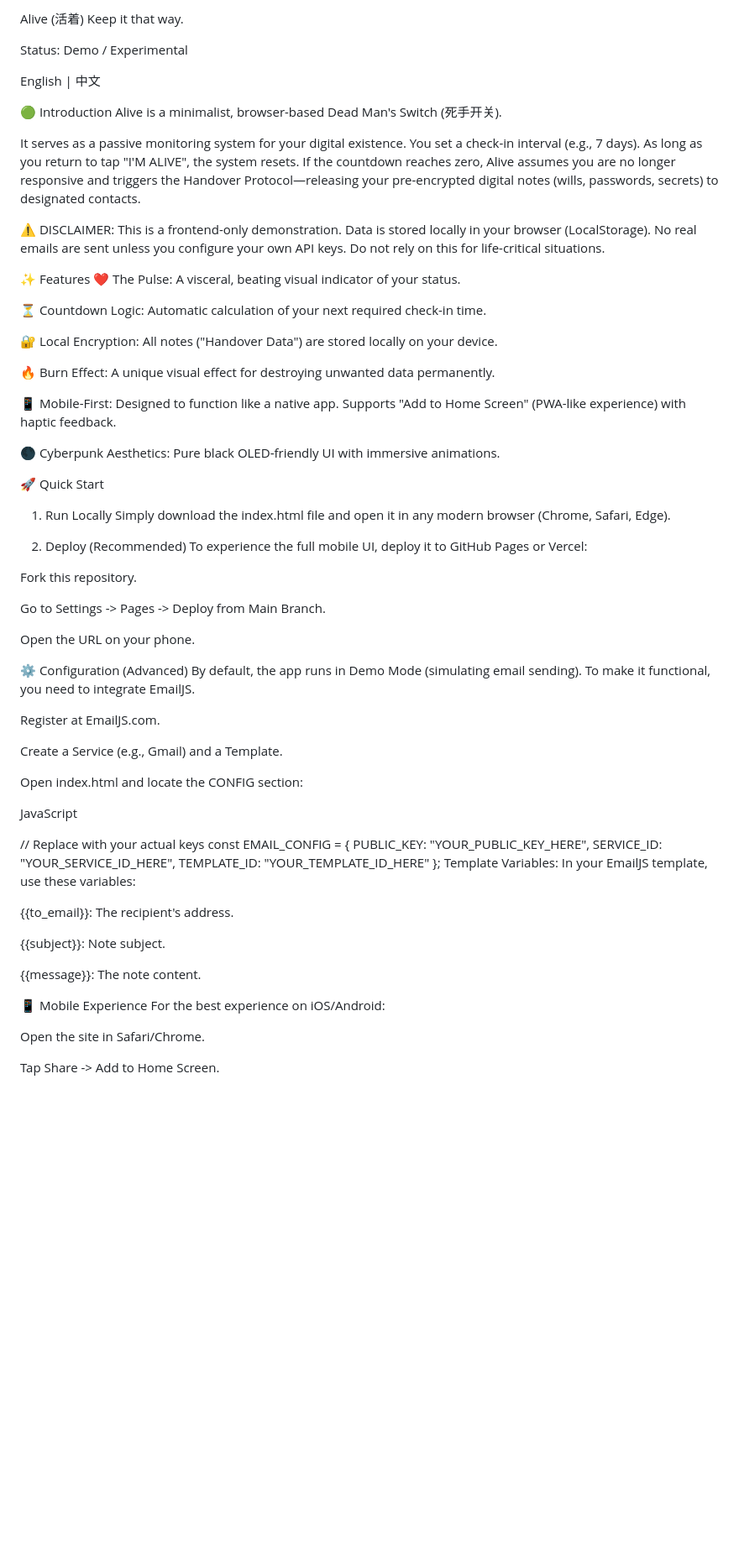
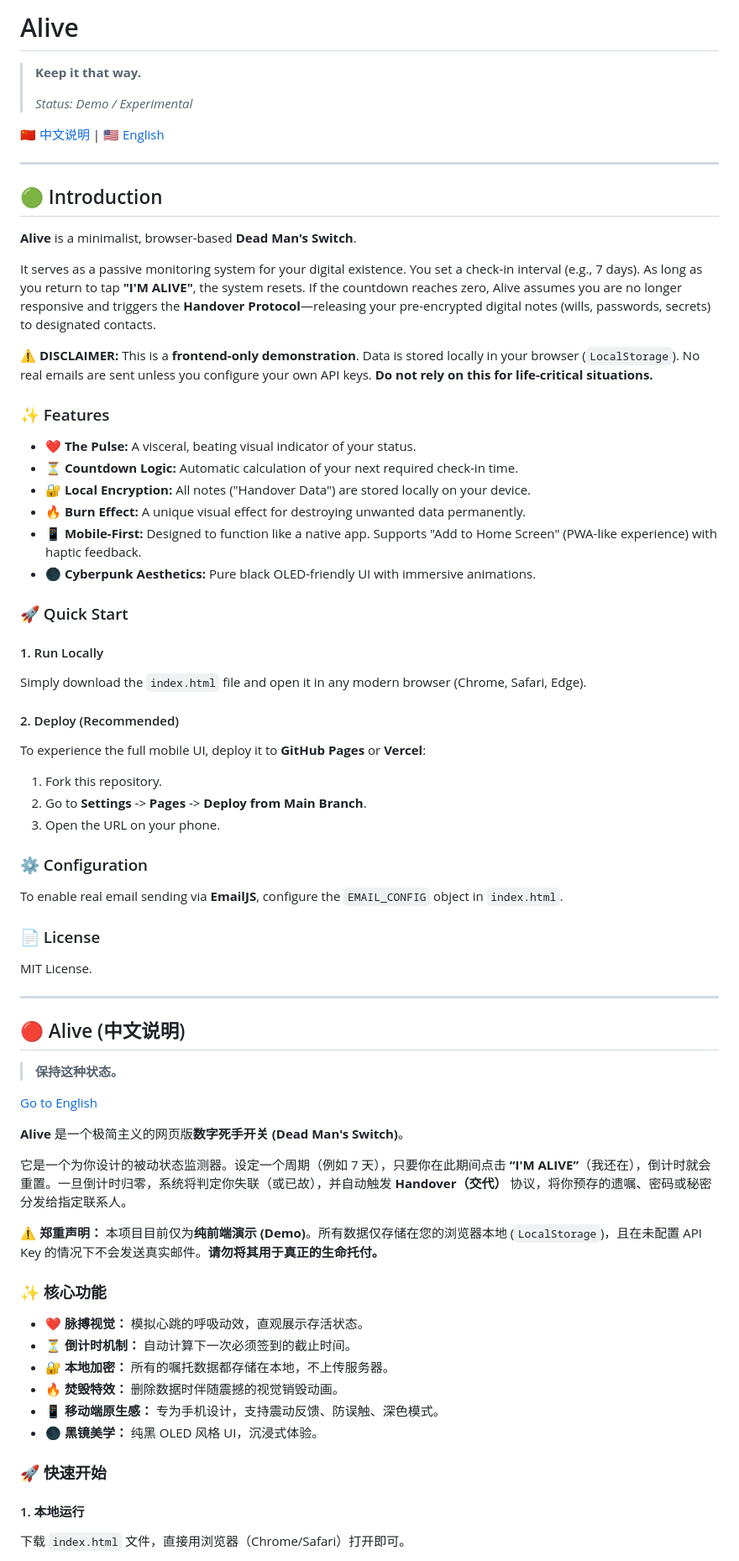
Before and after one commit to zyscodes/alive, a Markdown page: README.md, the part around one of its changes. Shown at 84% size. Drawn GitHub-style; blank space fills up the shorter version.

Commit message:
Revise README structure and content for clarity

```diff
--- a/README.md
+++ b/README.md
@@ -1,72 +1,75 @@
-Alive (活着)
-Keep it that way.
+# Alive
 
-Status: Demo / Experimental
+> **Keep it that way.**
+>
+> *Status: Demo / Experimental*
 
-English | 中文
+[🇨🇳 中文说明](#-alive-中文说明) | [🇺🇸 English](#-introduction)
 
-🟢 Introduction
-Alive is a minimalist, browser-based Dead Man's Switch (死手开关).
+---
 
-It serves as a passive monitoring system for your digital existence. You set a check-in interval (e.g., 7 days). As long as you return to tap "I'M ALIVE", the system resets. If the countdown reaches zero, Alive assumes you are no longer responsive and triggers the Handover Protocol—releasing your pre-encrypted digital notes (wills, passwords, secrets) to designated contacts.
+## 🟢 Introduction
 
-⚠️ DISCLAIMER: This is a frontend-only demonstration. Data is stored locally in your browser (LocalStorage). No real emails are sent unless you configure your own API keys. Do not rely on this for life-critical situations.
+**Alive** is a minimalist, browser-based **Dead Man's Switch**.
 
-✨ Features
-❤️ The Pulse: A visceral, beating visual indicator of your status.
+It serves as a passive monitoring system for your digital existence. You set a check-in interval (e.g., 7 days). As long as you return to tap **"I'M ALIVE"**, the system resets. If the countdown reaches zero, Alive assumes you are no longer responsive and triggers the **Handover Protocol**—releasing your pre-encrypted digital notes (wills, passwords, secrets) to designated contacts.
 
-⏳ Countdown Logic: Automatic calculation of your next required check-in time.
+**⚠️ DISCLAIMER:** This is a **frontend-only demonstration**. Data is stored locally in your browser (`LocalStorage`). No real emails are sent unless you configure your own API keys. **Do not rely on this for life-critical situations.**
 
-🔐 Local Encryption: All notes ("Handover Data") are stored locally on your device.
+### ✨ Features
 
-🔥 Burn Effect: A unique visual effect for destroying unwanted data permanently.
+* **❤️ The Pulse:** A visceral, beating visual indicator of your status.
+* **⏳ Countdown Logic:** Automatic calculation of your next required check-in time.
+* **🔐 Local Encryption:** All notes ("Handover Data") are stored locally on your device.
+* **🔥 Burn Effect:** A unique visual effect for destroying unwanted data permanently.
+* **📱 Mobile-First:** Designed to function like a native app. Supports "Add to Home Screen" (PWA-like experience) with haptic feedback.
+* **🌑 Cyberpunk Aesthetics:** Pure black OLED-friendly UI with immersive animations.
 
-📱 Mobile-First: Designed to function like a native app. Supports "Add to Home Screen" (PWA-like experience) with haptic feedback.
+### 🚀 Quick Start
 
-🌑 Cyberpunk Aesthetics: Pure black OLED-friendly UI with immersive animations.
+#### 1. Run Locally
+Simply download the `index.html` file and open it in any modern browser (Chrome, Safari, Edge).
 
-🚀 Quick Start
-1. Run Locally
-Simply download the index.html file and open it in any modern browser (Chrome, Safari, Edge).
+#### 2. Deploy (Recommended)
+To experience the full mobile UI, deploy it to **GitHub Pages** or **Vercel**:
 
-2. Deploy (Recommended)
-To experience the full mobile UI, deploy it to GitHub Pages or Vercel:
+1.  Fork this repository.
+2.  Go to **Settings** -> **Pages** -> **Deploy from Main Branch**.
+3.  Open the URL on your phone.
 
-Fork this repository.
+### ⚙️ Configuration
 
-Go to Settings -> Pages -> Deploy from Main Branch.
+To enable real email sending via **EmailJS**, configure the `EMAIL_CONFIG` object in `index.html`.
 
-Open the URL on your phone.
+### 📄 License
 
-⚙️ Configuration (Advanced)
-By default, the app runs in Demo Mode (simulating email sending). To make it functional, you need to integrate EmailJS.
+MIT License.
 
-Register at EmailJS.com.
+---
 
-Create a Service (e.g., Gmail) and a Template.
+## 🔴 Alive (中文说明)
 
-Open index.html and locate the CONFIG section:
+> **保持这种状态。**
 
-JavaScript
+[Go to English](#-introduction)
 
-// Replace with your actual keys
-const EMAIL_CONFIG = {
-    PUBLIC_KEY: "YOUR_PUBLIC_KEY_HERE",
-    SERVICE_ID: "YOUR_SERVICE_ID_HERE",
-    TEMPLATE_ID: "YOUR_TEMPLATE_ID_HERE"
-};
-Template Variables: In your EmailJS template, use these variables:
+**Alive** 是一个极简主义的网页版**数字死手开关 (Dead Man's Switch)**。
 
-{{to_email}}: The recipient's address.
+它是一个为你设计的被动状态监测器。设定一个周期（例如 7 天），只要你在此期间点击 **“I'M ALIVE”**（我还在），倒计时就会重置。一旦倒计时归零，系统将判定你失联（或已故），并自动触发 **Handover（交代）** 协议，将你预存的遗嘱、密码或秘密分发给指定联系人。
 
-{{subject}}: Note subject.
+**⚠️ 郑重声明：** 本项目目前仅为**纯前端演示 (Demo)**。所有数据仅存储在您的浏览器本地 (`LocalStorage`)，且在未配置 API Key 的情况下不会发送真实邮件。**请勿将其用于真正的生命托付。**
 
-{{message}}: The note content.
+### ✨ 核心功能
 
-📱 Mobile Experience
-For the best experience on iOS/Android:
+* **❤️ 脉搏视觉：** 模拟心跳的呼吸动效，直观展示存活状态。
+* **⏳ 倒计时机制：** 自动计算下一次必须签到的截止时间。
+* **🔐 本地加密：** 所有的嘱托数据都存储在本地，不上传服务器。
+* **🔥 焚毁特效：** 删除数据时伴随震撼的视觉销毁动画。
+* **📱 移动端原生感：** 专为手机设计，支持震动反馈、防误触、深色模式。
+* **🌑 黑镜美学：** 纯黑 OLED 风格 UI，沉浸式体验。
 
-Open the site in Safari/Chrome.
+### 🚀 快速开始
 
-Tap Share -> Add to Home Screen.
+#### 1. 本地运行
+下载 `index.html` 文件，直接用浏览器（Chrome/Safari）打开即可。
 
```
Also changed, not shown: other parts of README.md (+7 -68 lines).
